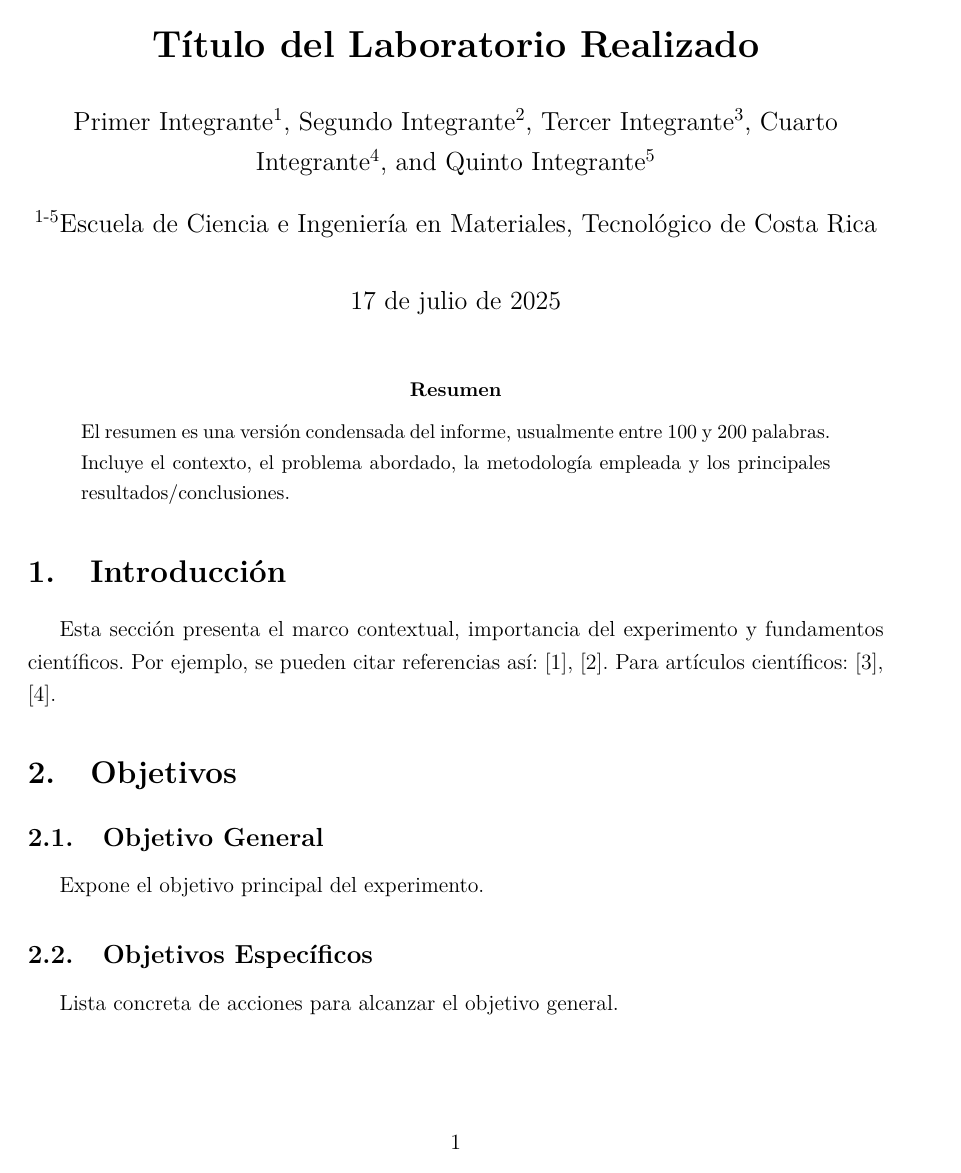
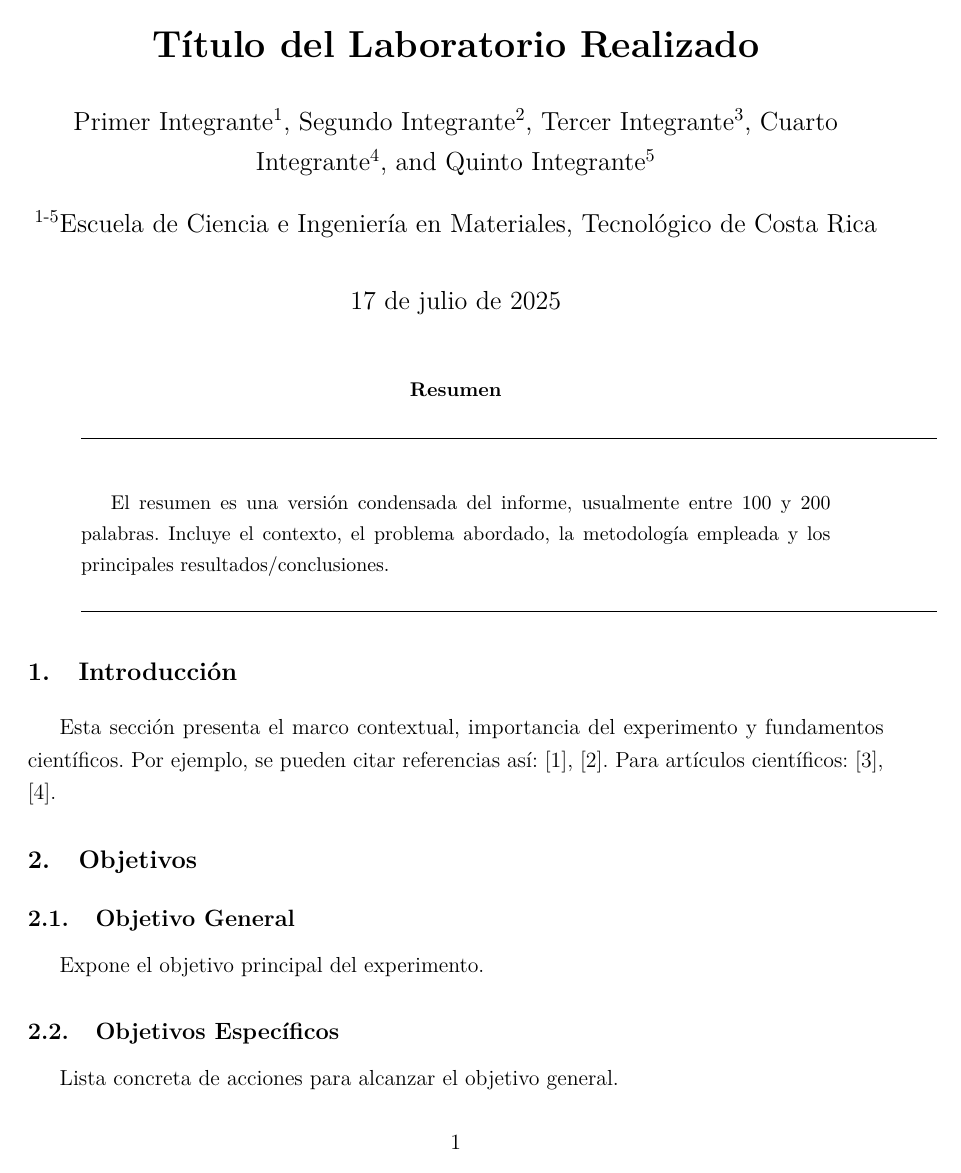
Before and after one commit to adriancrc/Informe-de-laboratorio-ECIM, a LaTeX paper (Plantilla_Informe.tex): page 1 of 5. Compiled offline with pdfLaTeX.

Commit message:
Update Plantilla_Informe.tex
Cambio en el tamaño de las secciones section y subsection

```diff
--- a/Plantilla_Informe.tex
+++ b/Plantilla_Informe.tex
@@ -6,48 +6,47 @@
 % Paquetes
 %%%%%%%%%%%%
 % Idioma y codificación
-\usepackage[spanish]{babel}             % Traduce elementos automáticos al español
-\usepackage[utf8]{inputenc}             % Permite el uso de caracteres acentuados
-\usepackage[T1]{fontenc}                % Salida adecuada para caracteres acentuados
+\usepackage[spanish]{babel}
+\usepackage[utf8]{inputenc}
+\usepackage[T1]{fontenc}
 
 % Tipografía y espaciado
-\usepackage{lmodern}                    % Fuente Latin Modern
-\usepackage{setspace}                   % Control del interlineado
-\onehalfspacing                        % Interlineado 1.5
+\usepackage{lmodern}
+\usepackage{setspace}
+\onehalfspacing
 
 % Geometría de página
-\usepackage{geometry}                  % Configura los márgenes
+\usepackage{geometry}
 \geometry{left=3cm,right=2cm,top=2.5cm,bottom=3cm}
 
 % Encabezados y pies de página
-\usepackage{fancyhdr}                  % Encabezados/pies personalizados
+\usepackage{fancyhdr}
 
 % Autores
-\usepackage{authblk}                   % Manejo de afiliaciones de autores
-% NOTA: si desea eliminar "and" entre autores, consulte el método alternativo.
+\usepackage{authblk}
 
 % Matemática
-\usepackage{amsmath,amssymb,amsfonts} % Paquetes matemáticos estándar
+\usepackage{amsmath,amssymb,amsfonts}
 
 % Gráficos y figuras
-\usepackage{graphicx}                  % Inclusión de imágenes
-\usepackage{caption}                   % Personalización de captions
-\captionsetup[table]{position=bottom}  % Título de tabla debajo de la tabla
-\addto\captionsspanish{\renewcommand{\tablename}{Tabla}} % Cambiar "Cuadro" por "Tabla"
-\usepackage{caption,subcaption}        % Subfiguras y formato de captions
+\usepackage{graphicx}
+\usepackage{caption}
+\captionsetup[table]{position=bottom}
+\addto\captionsspanish{\renewcommand{\tablename}{Tabla}}
+\usepackage{caption,subcaption}
 
 % Colores y tablas
-\usepackage{xcolor,colortbl}          % Definición de colores y celdas coloreadas
-\usepackage{booktabs}                 % Mejor estilo para tablas
-\usepackage{tabularx}                 % Tablas de ancho ajustable
-\usepackage{float}                    % Control sobre la posición de elementos flotantes
+\usepackage{xcolor,colortbl}
+\usepackage{booktabs}
+\usepackage{tabularx}
+\usepackage{float}
 
 % Unidades y química
-\usepackage{siunitx}                  % Formato de unidades físicas
-\usepackage{mhchem}                   % Escribir ecuaciones químicas
+\usepackage{siunitx}
+\usepackage{mhchem}
 
 % Hipervínculos
-\usepackage{hyperref}                 % Enlaces en PDF
+\usepackage{hyperref}
 \hypersetup{
 	colorlinks=true,
 	linkcolor=black,
@@ -56,18 +55,23 @@
 }
 
 % Otros
-\usepackage{tcolorbox}                % Cajas de color para resaltar contenido
-\usepackage{listings}                 % Inclusión de código fuente
-\usepackage{lipsum}                   % Texto de ejemplo
+\usepackage{tcolorbox}
+\usepackage{listings}
+\usepackage{lipsum}
 
 % Bibliografía
-\usepackage[backend=biber,style=numeric,sorting=none]{biblatex} % Manejo moderno de bibliografía
-\addbibresource{references.bib}       % Archivo de bibliografía
+\usepackage[backend=biber,style=numeric,sorting=none]{biblatex}
+\addbibresource{references.bib}
+
+% Secciones un punto más grande
+\usepackage{sectsty}
+\sectionfont{\fontsize{14}{16}\selectfont}
+\subsectionfont{\fontsize{13}{16}\selectfont}
 
 %%%%%%%%%%%%%
 % Estilo de ecuaciones
 %%%%%%%%%%%%%
-\numberwithin{equation}{section}      % Numeración por sección
+\numberwithin{equation}{section}
 
 %%%%%%%%%%%%%
 % Estilo encabezado
@@ -104,8 +108,13 @@
 	\maketitle
 
 	\begin{abstract}
-		\noindent
+		\noindent\rule{\textwidth}{0.4pt}
+		\vspace{0.5em}
+
 		El resumen es una versión condensada del informe, usualmente entre 100 y 200 palabras. Incluye el contexto, el problema abordado, la metodología empleada y los principales resultados/conclusiones.
+
+		\vspace{0.5em}
+		\noindent\rule{\textwidth}{0.4pt}
 	\end{abstract}
 
 	%%%%%%%%%%%%%%%
```
Also changed, not shown: Plantilla_Informe.tex (5 more changed lines).
